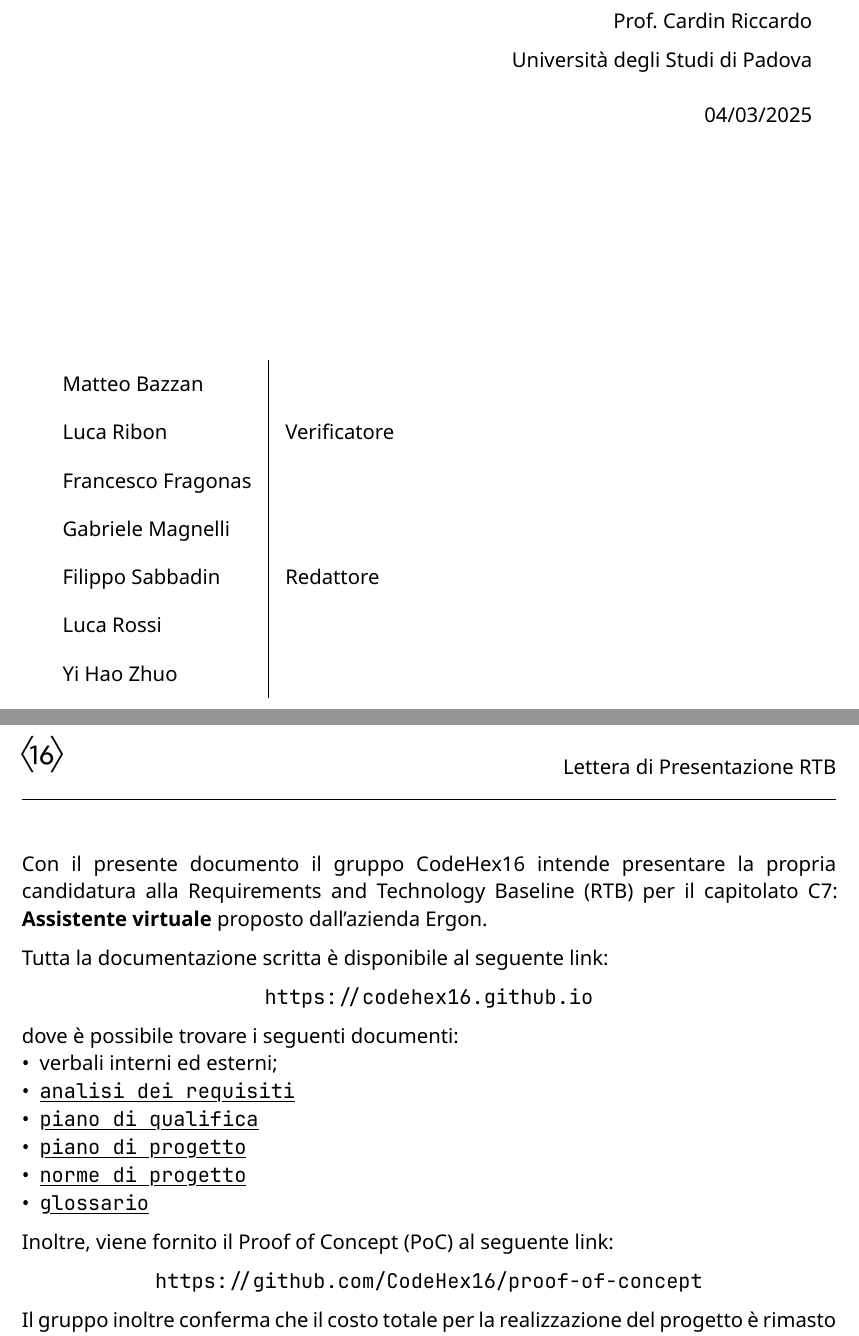
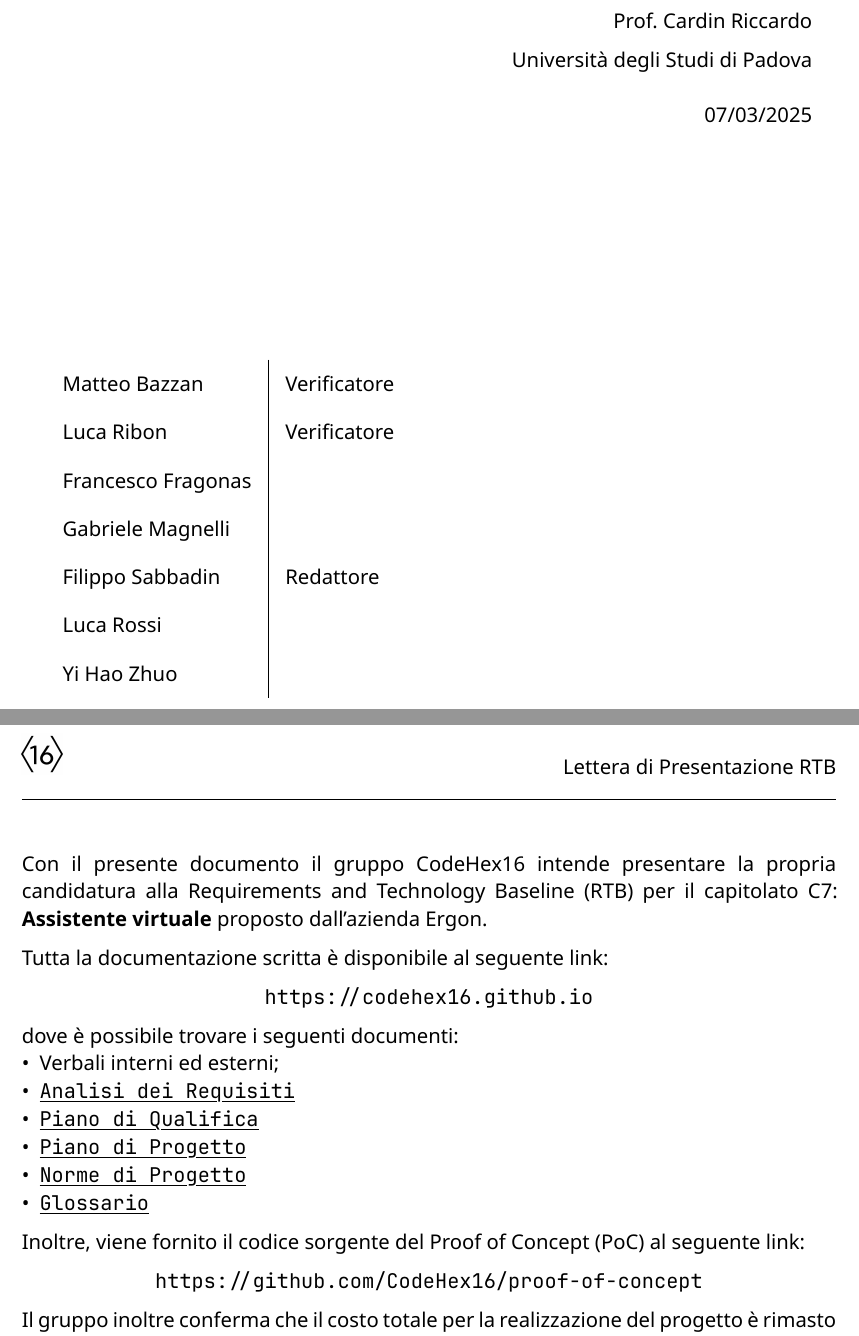
Before and after one commit to CodeHex16/documentazione, a Typst document (2 - RTB/source/Lettera-di-Presentazione.typ): two parts of pages 1 and 2 of 2, joined at a grey line, cut so that both start at the same text. Compiled offline with Typst 0.15.

Commit message:
Aggiorna la data e i ruoli nella Lettera di Presentazione, migliora i riferimenti ai documenti e specifica il link per il codice sorgente del PoC

```diff
--- a/2 - RTB/source/Lettera-di-Presentazione.typ
+++ b/2 - RTB/source/Lettera-di-Presentazione.typ
@@ -6,6 +6,6 @@
   ruoli: (
     "Matteo Bazzan",
-    "",
+    "Verificatore",
     "Luca Ribon",
     "Verificatore",
     "Francesco Fragonas",
@@ -28,13 +28,13 @@ Baseline (RTB) per il capitolato C7: *Assistente virtuale* proposto dall'azienda
 Tutta la documentazione scritta è disponibile al seguente link:
 #align(center, link("https://codehex16.github.io"))
 dove è possibile trovare i seguenti documenti:
-- verbali interni ed esterni;
-- #link("https://codehex16.github.io/docs/2%20-%20RTB/Analisi-dei-Requisiti.pdf")[#underline("analisi dei requisiti")];
-- #link("https://codehex16.github.io/docs/2%20-%20RTB/Piano-di-Qualifica.pdf")[#underline("piano di qualifica")];
-- #link("https://codehex16.github.io/docs/2%20-%20RTB/Piano-di-Progetto.pdf")[#underline("piano di progetto")];
-- #link("https://codehex16.github.io/docs/2%20-%20RTB/Norme-di-Progetto.pdf")[#underline("norme di progetto")];
-- #link("https://codehex16.github.io/glossario.html")[#underline("glossario")];
-Inoltre, viene fornito il Proof of Concept (PoC) al seguente link:\
+- Verbali interni ed esterni;
+- #link("https://codehex16.github.io/docs/2%20-%20RTB/Analisi-dei-Requisiti.pdf")[#underline("Analisi dei Requisiti")];
+- #link("https://codehex16.github.io/docs/2%20-%20RTB/Piano-di-Qualifica.pdf")[#underline("Piano di Qualifica")];
+- #link("https://codehex16.github.io/docs/2%20-%20RTB/Piano-di-Progetto.pdf")[#underline("Piano di Progetto")];
+- #link("https://codehex16.github.io/docs/2%20-%20RTB/Norme-di-Progetto.pdf")[#underline("Norme di Progetto")];
+- #link("https://codehex16.github.io/glossario.html")[#underline("Glossario")];
+Inoltre, viene fornito il codice sorgente del Proof of Concept (PoC) al seguente link:\
 #align(center, link("https://github.com/CodeHex16/proof-of-concept"))
 Il gruppo inoltre conferma che il costo totale per la realizzazione del progetto è rimasto a *€12.895* con data di consegna il *28/04/2025*.\
 Di seguito, vengono forniti nome, cognome e numero di matricola dei membri del gruppo CodeHex16:
```
Also changed, not shown: 2 - RTB/source/Lettera-di-Presentazione.typ (2 more changed lines).
